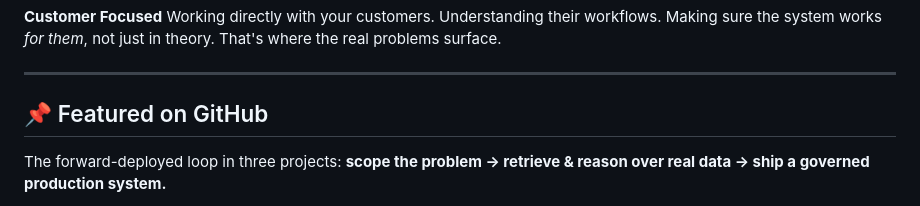
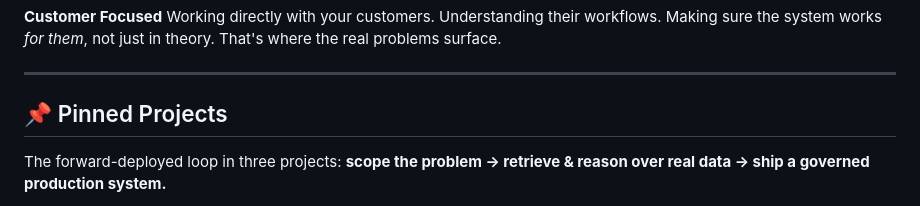
Before and after one commit to Mansi2221/Mansi2221, a Markdown page: README.md, the part around one of its changes. Rendered like a GitHub page.

Commit message:
Add pinned projects section with repo cards

```diff
--- a/README.md
+++ b/README.md
@@ -40,7 +40,7 @@ Working directly with your customers. Understanding their workflows. Making sure
 
 ---
 
-## 📌 Featured on GitHub
+## 📌 Pinned Projects
 
 The forward-deployed loop in three projects: **scope the problem → retrieve & reason over real data → ship a governed production system.**
 
```
Also changed, not shown: other parts of README.md (+11 -5 lines).
